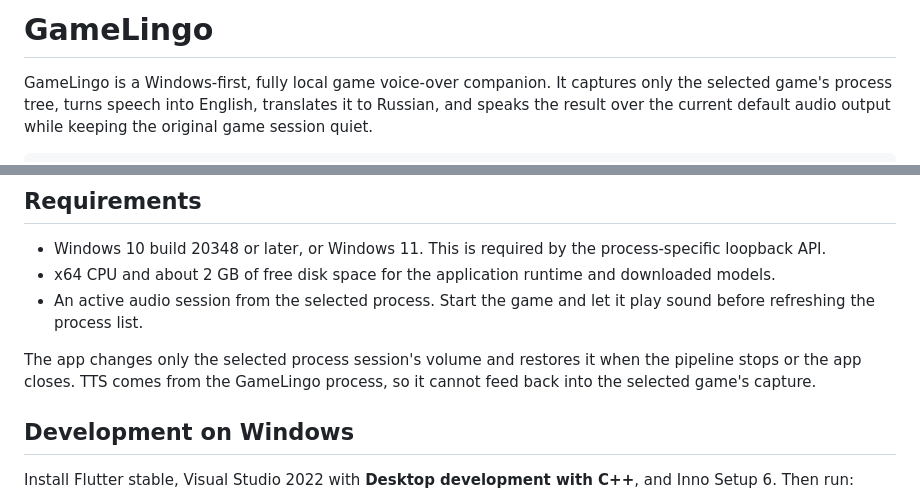
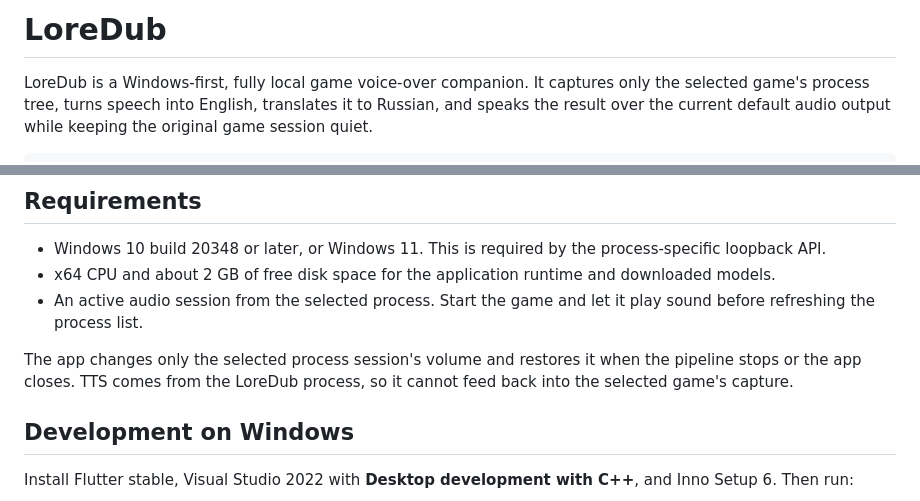
Before and after one commit to Hecatoncheir/LoreDub, a Markdown page: README.md, 2 parts joined by grey strips. Drawn GitHub-style.

Commit message:
docs: rename project to LoreDub

```diff
--- a/README.md
+++ b/README.md
@@ -1,6 +1,6 @@
-# GameLingo
+# LoreDub
 
-GameLingo is a Windows-first, fully local game voice-over companion. It captures
+LoreDub is a Windows-first, fully local game voice-over companion. It captures
 only the selected game's process tree, turns speech into English, translates it
 to Russian, and speaks the result over the current default audio output while
 keeping the original game session quiet.
@@ -51,7 +51,7 @@ the lightweight GDI capture path. Only Russian output is packaged at the moment.
   play sound before refreshing the process list.
 
 The app changes only the selected process session's volume and restores it when
-the pipeline stops or the app closes. TTS comes from the GameLingo process, so
+the pipeline stops or the app closes. TTS comes from the LoreDub process, so
 it cannot feed back into the selected game's capture.
 
 ## Development on Windows
```
